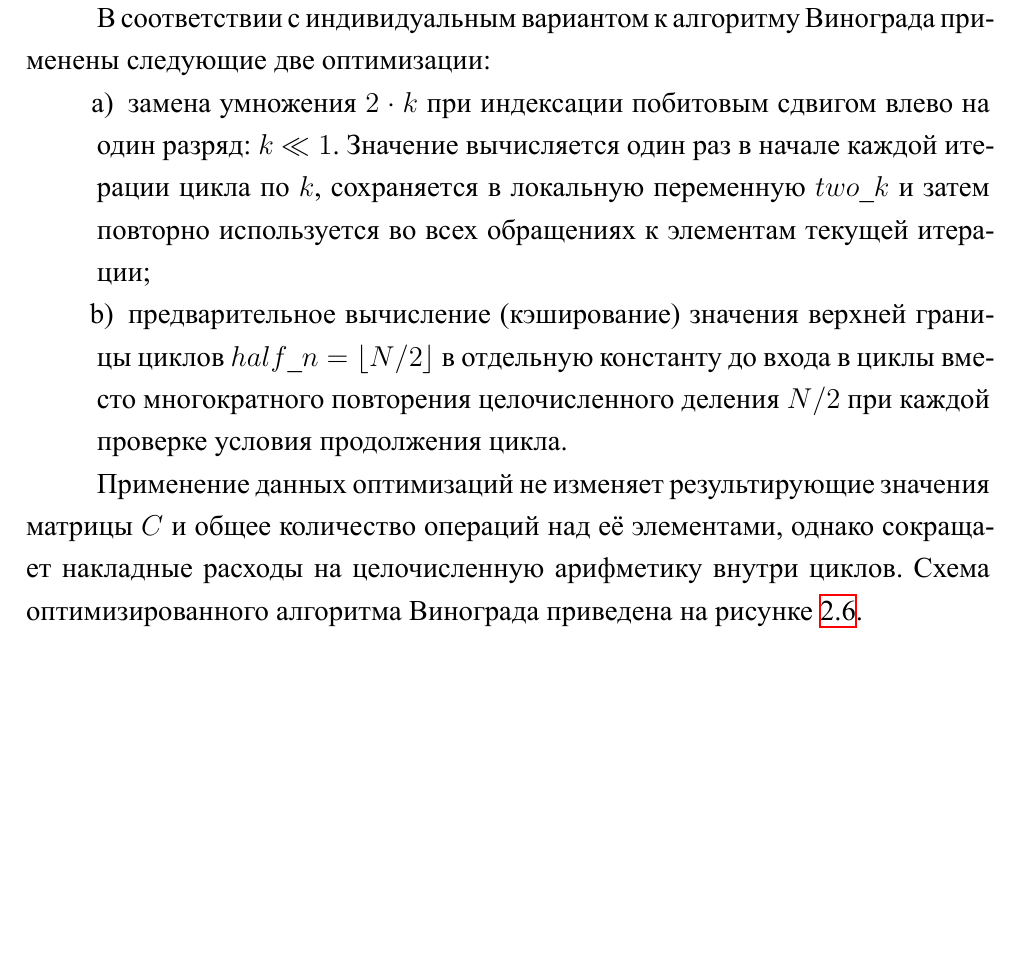
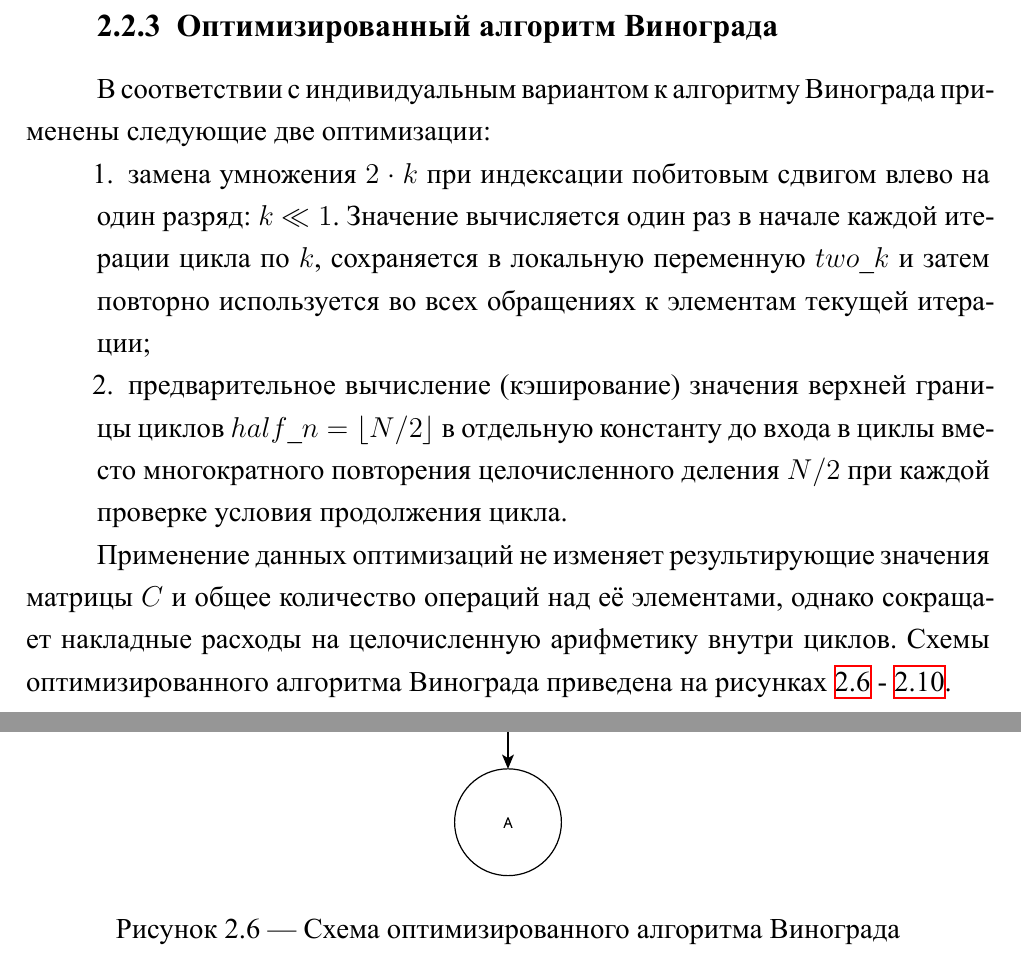
Before and after one commit to ParShilo/ICS-AA, a LaTeX document (lab_2/report/report.tex, which reads lab_2/report/parts/05-construction.tex): part of page 13 of 15 before the commit and two parts of pages 13 and 14 of 18 after it, the two joined at a grey line, cut at the place of the change, the shorter picture padded with empty space. The pictures show the PDF file lab_2/report/report.pdf that the author committed with the source.

Commit message:
lab_2 all diagrams

```diff
--- a/lab_2/report/parts/05-construction.tex
+++ b/lab_2/report/parts/05-construction.tex
@@ -117,13 +117,41 @@
     \item предварительное вычисление (кэширование) значения верхней границы циклов $half\_n = \lfloor N / 2 \rfloor$ в отдельную константу до входа в циклы вместо многократного повторения целочисленного деления $N / 2$ при каждой проверке условия продолжения цикла.
 \end{enumerate}
 
-Применение данных оптимизаций не изменяет результирующие значения матрицы $C$ и общее количество операций над её элементами, однако сокращает накладные расходы на целочисленную арифметику внутри циклов. Схема оптимизированного алгоритма Винограда приведена на рисунке~\ref{img:algo-winograd-opt}.
+Применение данных оптимизаций не изменяет результирующие значения матрицы $C$ и общее количество операций над её элементами, однако сокращает накладные расходы на целочисленную арифметику внутри циклов. Схемы оптимизированного алгоритма Винограда приведена на рисунках~\ref{img:algo-winograd-opt-1} -~\ref{img:algo-winograd-opt-5}.
 
 \begin{figure}[H]
     \centering
-    \includegraphics[scale=0.85]{image/1.pdf}
+    \includegraphics[scale=0.6]{image/3-1.pdf}
     \caption{Схема оптимизированного алгоритма Винограда}
-    \label{img:algo-winograd-opt}
+    \label{img:algo-winograd-opt-1}
+\end{figure}
+
+\begin{figure}[H]
+    \centering
+    \includegraphics[scale=0.6]{image/3-2.pdf}
+    \caption{Схема продолжения оптимизированного алгоритма Винограда}
+    \label{img:algo-winograd-opt-2}
+\end{figure}
+
+\begin{figure}[H]
+    \centering
+    \includegraphics[scale=0.6]{image/3-3.pdf}
+    \caption{Схема продолжения оптимизированного алгоритма Винограда}
+    \label{img:algo-winograd-opt-3}
+\end{figure}
+
+\begin{figure}[H]
+    \centering
+    \includegraphics[scale=0.6]{image/3-4.pdf}
+    \caption{Схема продолжения оптимизированного алгоритма Винограда}
+    \label{img:algo-winograd-opt-4}
+\end{figure}
+
+\begin{figure}[H]
+    \centering
+    \includegraphics[scale=0.6]{image/3-5.pdf}
+    \caption{Схема продолжения оптимизированного алгоритма Винограда}
+    \label{img:algo-winograd-opt-5}
 \end{figure}
 
 \section{Вывод}
```
Also changed, not shown: lab_2/report/image/3-1.pdf (added), lab_2/report/image/3-2.pdf (added), lab_2/report/image/3-3.pdf (added), lab_2/report/image/3-4.pdf (added), lab_2/report/image/3-5.pdf (added), lab_2/report/report.pdf, 7 other files.
